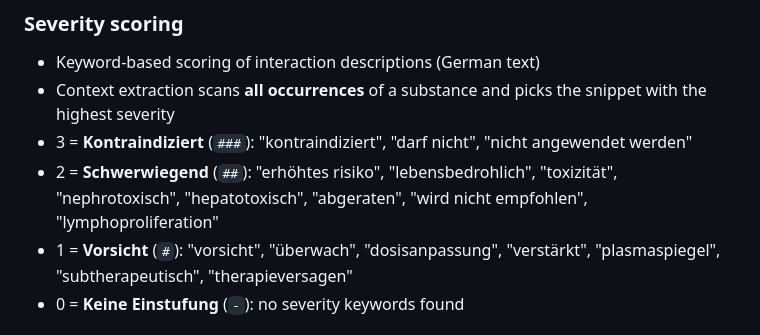
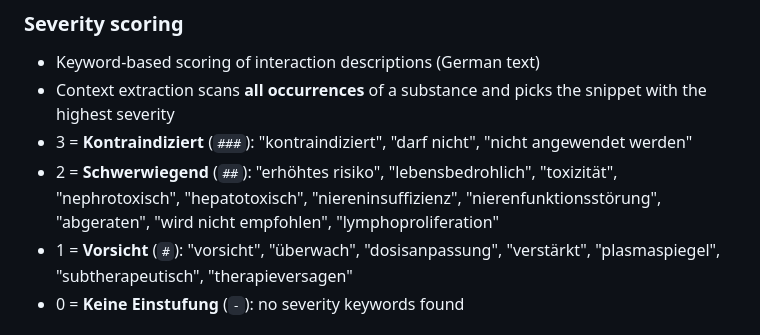
Before and after one commit to zdavatz/sdif, a Markdown page: CLAUDE.md, the part around the change. GitHub-like rendering.

```diff
--- a/CLAUDE.md
+++ b/CLAUDE.md
@@ -50,7 +50,7 @@ sdif search "QT-Verlängerung" -l 5
 - Keyword-based scoring of interaction descriptions (German text)
 - Context extraction scans **all occurrences** of a substance and picks the snippet with the highest severity
 - 3 = **Kontraindiziert** (`###`): "kontraindiziert", "darf nicht", "nicht angewendet werden"
-- 2 = **Schwerwiegend** (`##`): "erhöhtes risiko", "lebensbedrohlich", "toxizität", "nephrotoxisch", "hepatotoxisch", "abgeraten", "wird nicht empfohlen", "lymphoproliferation"
+- 2 = **Schwerwiegend** (`##`): "erhöhtes risiko", "lebensbedrohlich", "toxizität", "nephrotoxisch", "hepatotoxisch", "niereninsuffizienz", "nierenfunktionsstörung", "abgeraten", "wird nicht empfohlen", "lymphoproliferation"
 - 1 = **Vorsicht** (`#`): "vorsicht", "überwach", "dosisanpassung", "verstärkt", "plasmaspiegel", "subtherapeutisch", "therapieversagen"
 - 0 = **Keine Einstufung** (`-`): no severity keywords found
 
```
Also changed, not shown: README.md (+1 -1 lines), sdif_swiss_drug_interactions_finder_stats_14h36-10.03.2026.png (added), 1 other file.
